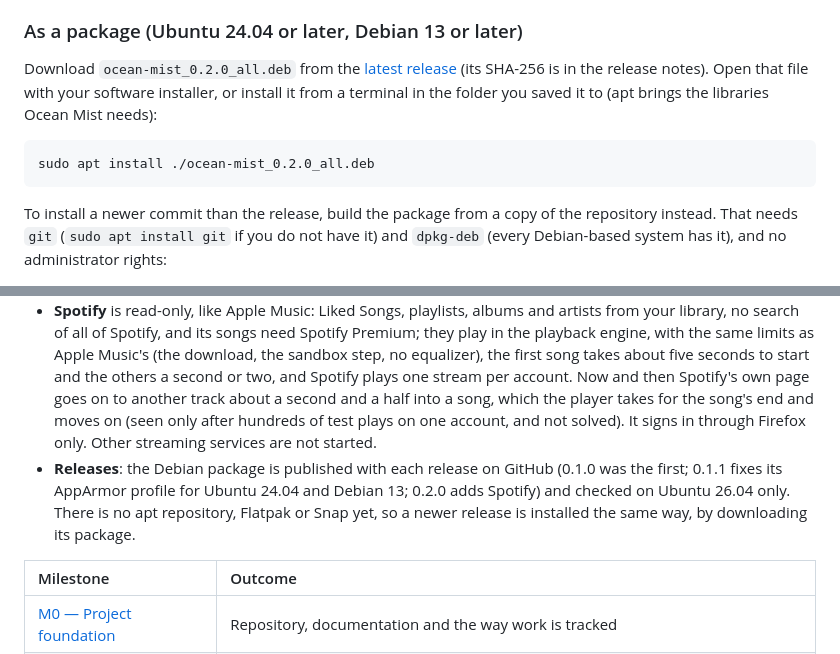
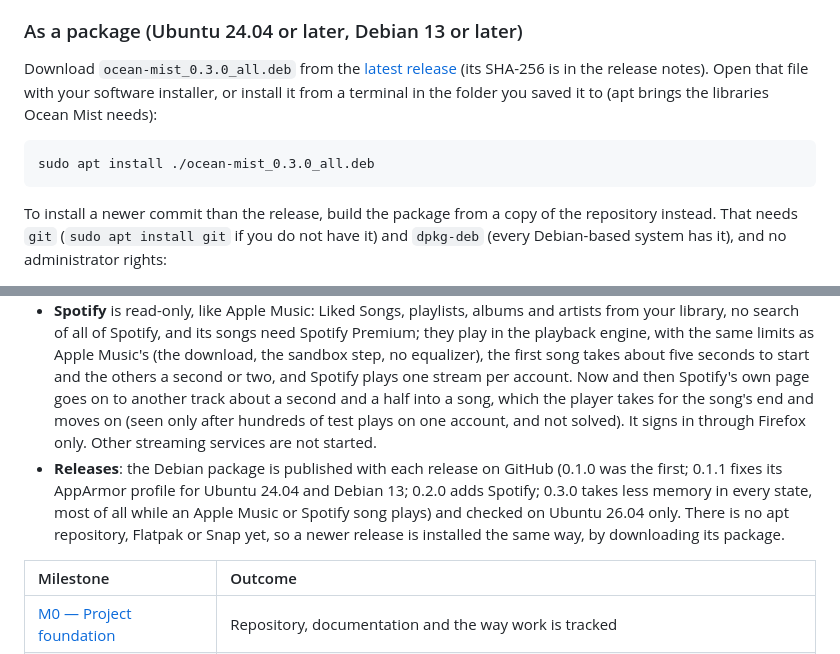
Before and after one commit to NahuelGenchi/ocean-mist, a Markdown page: README.md, 2 parts joined by grey strips. GitHub-like rendering.

Commit message:
docs: name 0.3.0 in the install steps (#60)

````diff
--- a/README.md
+++ b/README.md
@@ -148,10 +148,10 @@ Ocean Mist has no build step and nothing to compile: it is a handful of Python f
 
 ### As a package (Ubuntu 24.04 or later, Debian 13 or later)
 
-Download `ocean-mist_0.2.0_all.deb` from the [latest release](https://github.com/NahuelGenchi/ocean-mist/releases/latest) (its SHA-256 is in the release notes). Open that file with your software installer, or install it from a terminal in the folder you saved it to (apt brings the libraries Ocean Mist needs):
+Download `ocean-mist_0.3.0_all.deb` from the [latest release](https://github.com/NahuelGenchi/ocean-mist/releases/latest) (its SHA-256 is in the release notes). Open that file with your software installer, or install it from a terminal in the folder you saved it to (apt brings the libraries Ocean Mist needs):
 
 ```sh
-sudo apt install ./ocean-mist_0.2.0_all.deb
+sudo apt install ./ocean-mist_0.3.0_all.deb
 ```
 
 To install a newer commit than the release, build the package from a copy of the repository instead. That needs `git` (`sudo apt install git` if you do not have it) and `dpkg-deb` (every Debian-based system has it), and no administrator rights:
@@ -443,7 +443,7 @@ Ocean Mist is young. What is on this page works today; these parts of the origin
 - **YouTube Music** signs in through Firefox only. Library albums, artists, songs and uploads are not there yet, playlists cannot be made or renamed, and live streams do not play.
 - **Apple Music** is read-only. Its songs play in the playback engine, which is a 117 MB download and, on Ubuntu 24.04 and later, needs a permission for its sandbox (the package installs it; without the package it asks once, with administrator rights); the equalizer cannot work on them (the visualizations do), there is a gap of a few seconds between songs, and Apple limits how many devices stream at once. It signs in through Firefox only, and searching all of Apple Music (beyond your library) is not there.
 - **Spotify** is read-only, like Apple Music: Liked Songs, playlists, albums and artists from your library, no search of all of Spotify, and its songs need Spotify Premium; they play in the playback engine, with the same limits as Apple Music's (the download, the sandbox step, no equalizer), the first song takes about five seconds to start and the others a second or two, and Spotify plays one stream per account. Now and then Spotify's own page goes on to another track about a second and a half into a song, which the player takes for the song's end and moves on (seen only after hundreds of test plays on one account, and not solved). It signs in through Firefox only. Other streaming services are not started.
-- **Releases**: the Debian package is published with each release on GitHub (0.1.0 was the first; 0.1.1 fixes its AppArmor profile for Ubuntu 24.04 and Debian 13; 0.2.0 adds Spotify) and checked on Ubuntu 26.04 only. There is no apt repository, Flatpak or Snap yet, so a newer release is installed the same way, by downloading its package.
+- **Releases**: the Debian package is published with each release on GitHub (0.1.0 was the first; 0.1.1 fixes its AppArmor profile for Ubuntu 24.04 and Debian 13; 0.2.0 adds Spotify; 0.3.0 takes less memory in every state, most of all while an Apple Music or Spotify song plays) and checked on Ubuntu 26.04 only. There is no apt repository, Flatpak or Snap yet, so a newer release is installed the same way, by downloading its package.
 
 | Milestone | Outcome |
 | :--- | :--- |
````
Also changed, not shown: AGENTS.md (+1 -1 lines).
